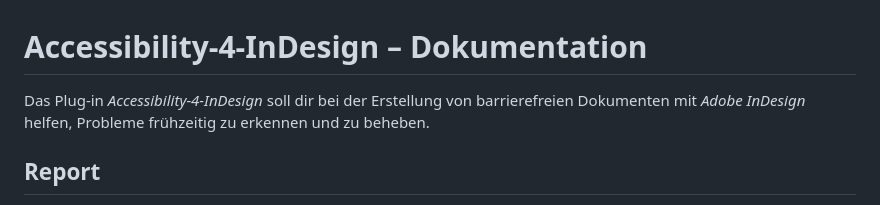
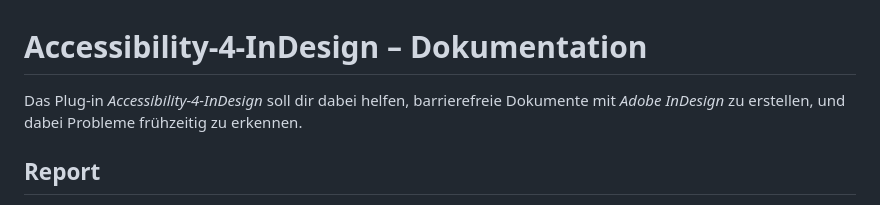
Before and after one commit to RolandDreger/accessibility-4-indesign, a Markdown page: accessibility-4-indesign/doku.de.md, the part around the change. Rendered like a GitHub page.

Commit message:
Update doku

```diff
--- a/accessibility-4-indesign/doku.de.md
+++ b/accessibility-4-indesign/doku.de.md
@@ -1,7 +1,7 @@
 
 # Accessibility-4-InDesign – Dokumentation
 
-Das Plug-in *Accessibility-4-InDesign* soll dir bei der Erstellung von barrierefreien Dokumenten mit *Adobe InDesign* helfen, Probleme frühzeitig zu erkennen und zu beheben.
+Das Plug-in *Accessibility-4-InDesign* soll dir dabei helfen, barrierefreie Dokumente mit *Adobe InDesign* zu erstellen, und dabei Probleme frühzeitig zu erkennen.
 
 ## Report
 
```
